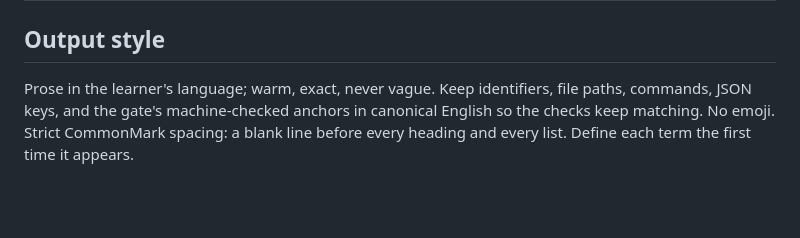
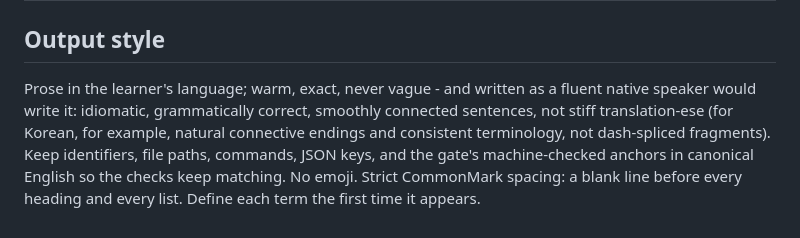
Before and after one commit to cskwork/supertutor-skill, a Markdown page: reference/pedagogy-core.md, the part around the change. Drawn GitHub-style; blank space fills up the shorter version.

```diff
--- a/reference/pedagogy-core.md
+++ b/reference/pedagogy-core.md
@@ -186,7 +186,9 @@ invented fact, citation, figure, or date. The integrity sub-gate fails on any un
 
 ## Output style
 
-Prose in the learner's language; warm, exact, never vague. Keep identifiers, file paths, commands, JSON
-keys, and the gate's machine-checked anchors in canonical English so the checks keep matching. No emoji.
-Strict CommonMark spacing: a blank line before every heading and every list. Define each term the first
-time it appears.
+Prose in the learner's language; warm, exact, never vague - and written as a fluent native speaker would
+write it: idiomatic, grammatically correct, smoothly connected sentences, not stiff translation-ese (for
+Korean, for example, natural connective endings and consistent terminology, not dash-spliced fragments).
+Keep identifiers, file paths, commands, JSON keys, and the gate's machine-checked anchors in canonical
+English so the checks keep matching. No emoji. Strict CommonMark spacing: a blank line before every
+heading and every list. Define each term the first time it appears.
```
Also changed, not shown: SKILL.md (+5 -3 lines).
